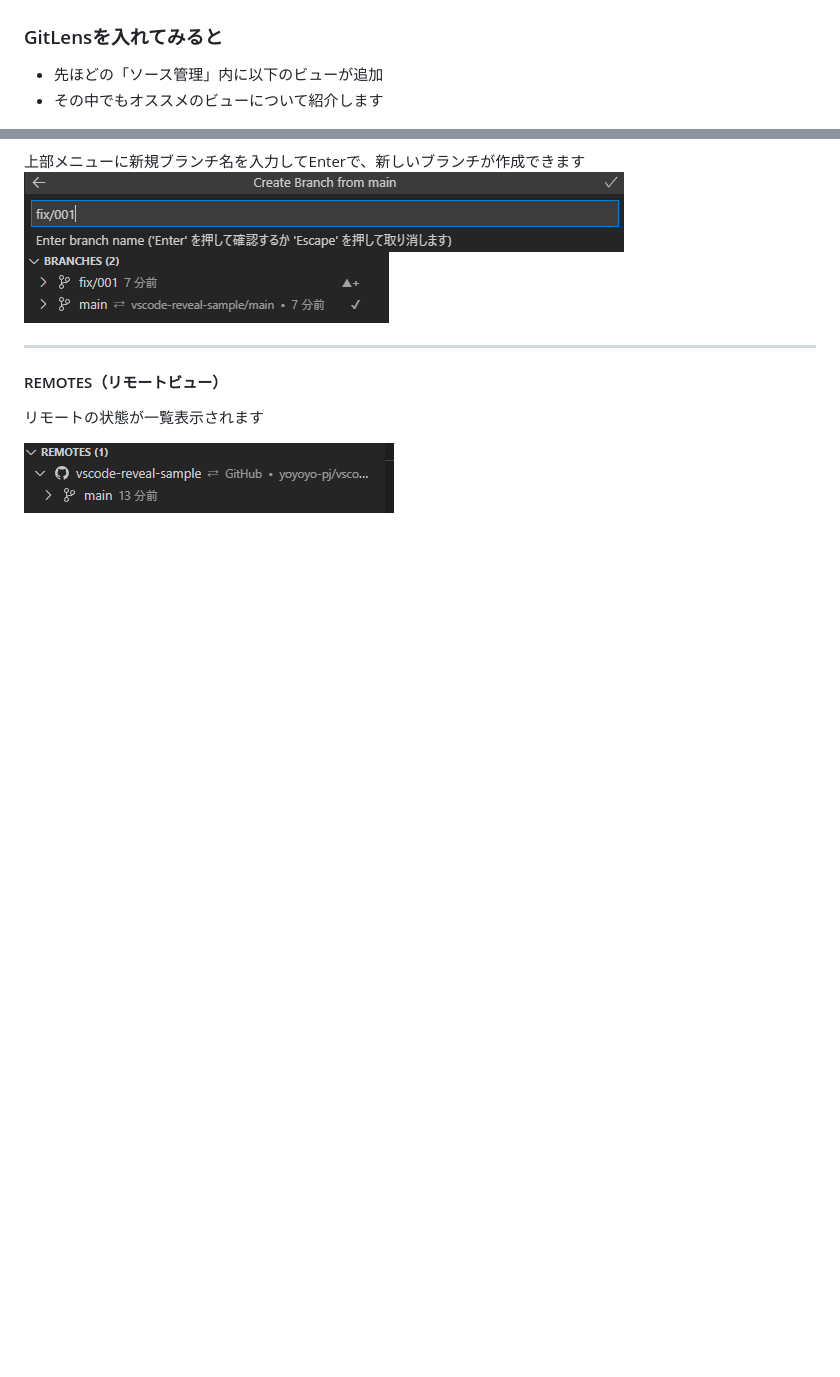
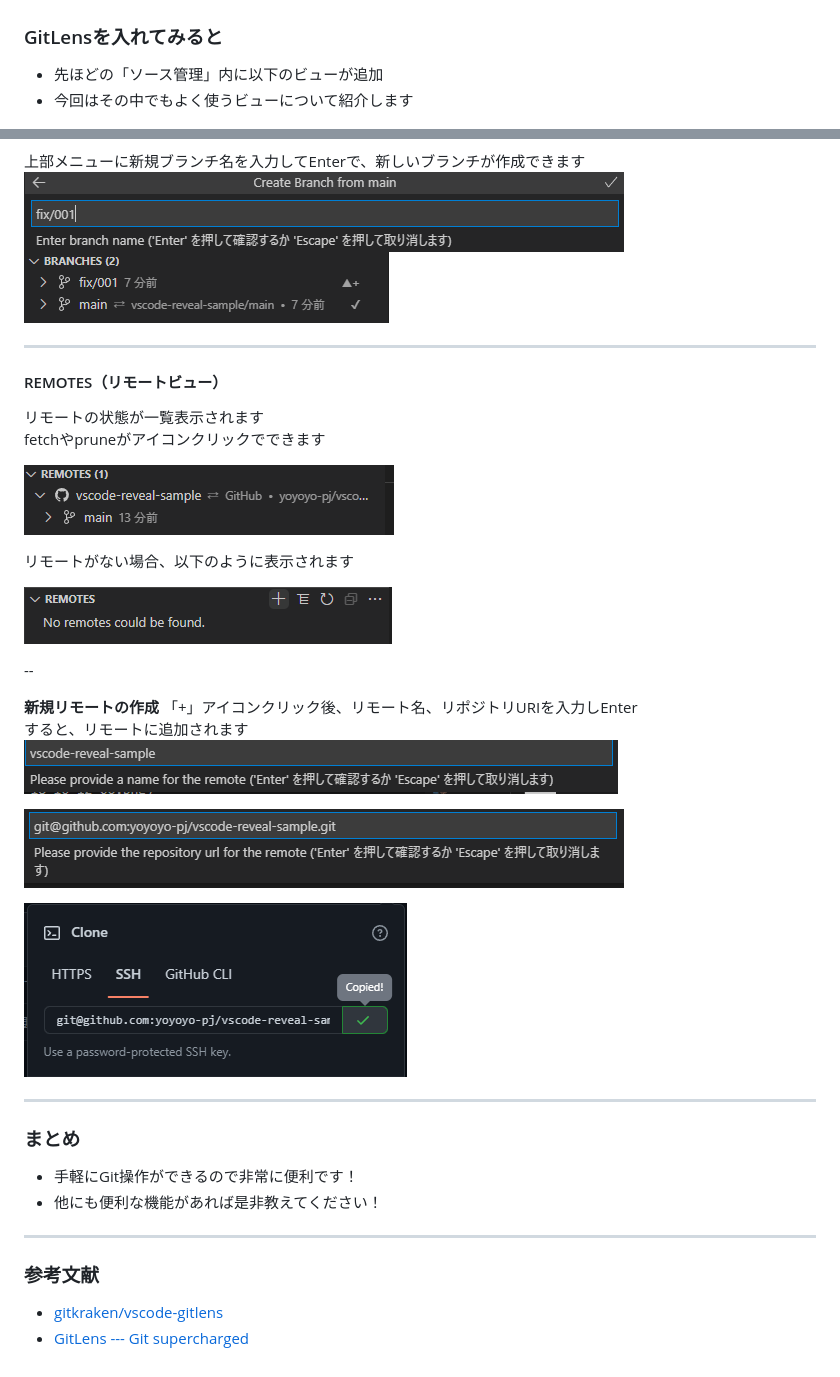
Before and after one commit to yoyoyo-pg/vscode-reveal-sample, a Markdown page: VSCodeの拡張機能のGitLensがあまりに便利すぎるという話.md, 2 parts joined by grey strips. Rendered like a GitHub page; pictures changed too: imgs/2022-06-18-16-29-53.png (added), imgs/2022-06-18-16-36-32.png (added), imgs/2022-06-18-16-36-51.png (added); blank space fills up the shorter version.

Commit message:
GitLensについての記事完成

```diff
--- a/VSCodeの拡張機能のGitLensがあまりに便利すぎるという話.md
+++ b/VSCodeの拡張機能のGitLensがあまりに便利すぎるという話.md
@@ -51,7 +51,7 @@ slideNumber: true
 ### GitLensを入れてみると
 
 - 先ほどの「ソース管理」内に以下のビューが追加
-- その中でもオススメのビューについて紹介します
+- 今回はその中でもよく使うビューについて紹介します
 
 ![GitLens](imgs/2022-06-18-15-49-46.png)
 
@@ -113,5 +113,35 @@ slideNumber: true
 #### REMOTES（リモートビュー）
 
 リモートの状態が一覧表示されます
+fetchやpruneがアイコンクリックでできます
 
 ![REMOTES](imgs/![REMOTES](imgs/2022-06-18-16-26-21.png).png)
+
+リモートがない場合、以下のように表示されます
+
+![REMOTES](imgs/2022-06-18-16-29-53.png)
+
+--
+
+**新規リモートの作成**
+「+」アイコンクリック後、リモート名、リポジトリURIを入力しEnter
+すると、リモートに追加されます
+![REMOTES](imgs/2022-06-18-16-38-33.png)
+
+![REMOTES](imgs/2022-06-18-16-36-32.png)
+
+![REMOTES](imgs/2022-06-18-16-36-51.png)
+
+---
+
+### まとめ
+
+- 手軽にGit操作ができるので非常に便利です！
+- 他にも便利な機能があれば是非教えてください！
+
+---
+
+### 参考文献
+
+- [gitkraken/vscode-gitlens](https://github.com/gitkraken/vscode-gitlens#repositories-view-)
+- [GitLens --- Git supercharged](https://gitlens.amod.io/)
```
Also changed, not shown: imgs/![REMOTES](imgs/2022-06-18-16-33-16.png).png (added).
